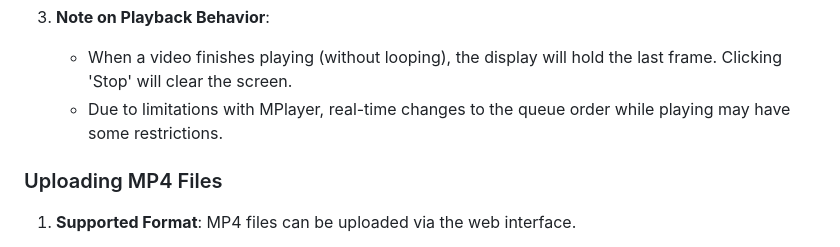
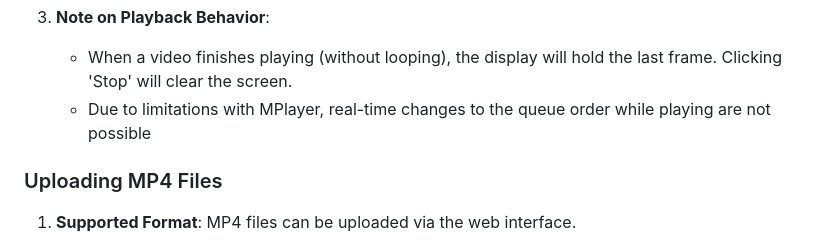
Before and after one commit to luque667788/simple_pi_media_player, a Markdown page: HOWTO.md, the part around the change. Drawn GitHub-style.

Commit message:
improved docs

```diff
--- a/HOWTO.md
+++ b/HOWTO.md
@@ -105,7 +105,7 @@ The video control interface offers several playback modes and controls:
 
 3. **Note on Playback Behavior**:
    - When a video finishes playing (without looping), the display will hold the last frame. Clicking 'Stop' will clear the screen.
-   - Due to limitations with MPlayer, real-time changes to the queue order while playing may have some restrictions.
+   - Due to limitations with MPlayer, real-time changes to the queue order while playing are not possible
 
 ### Uploading MP4 Files
 
```
